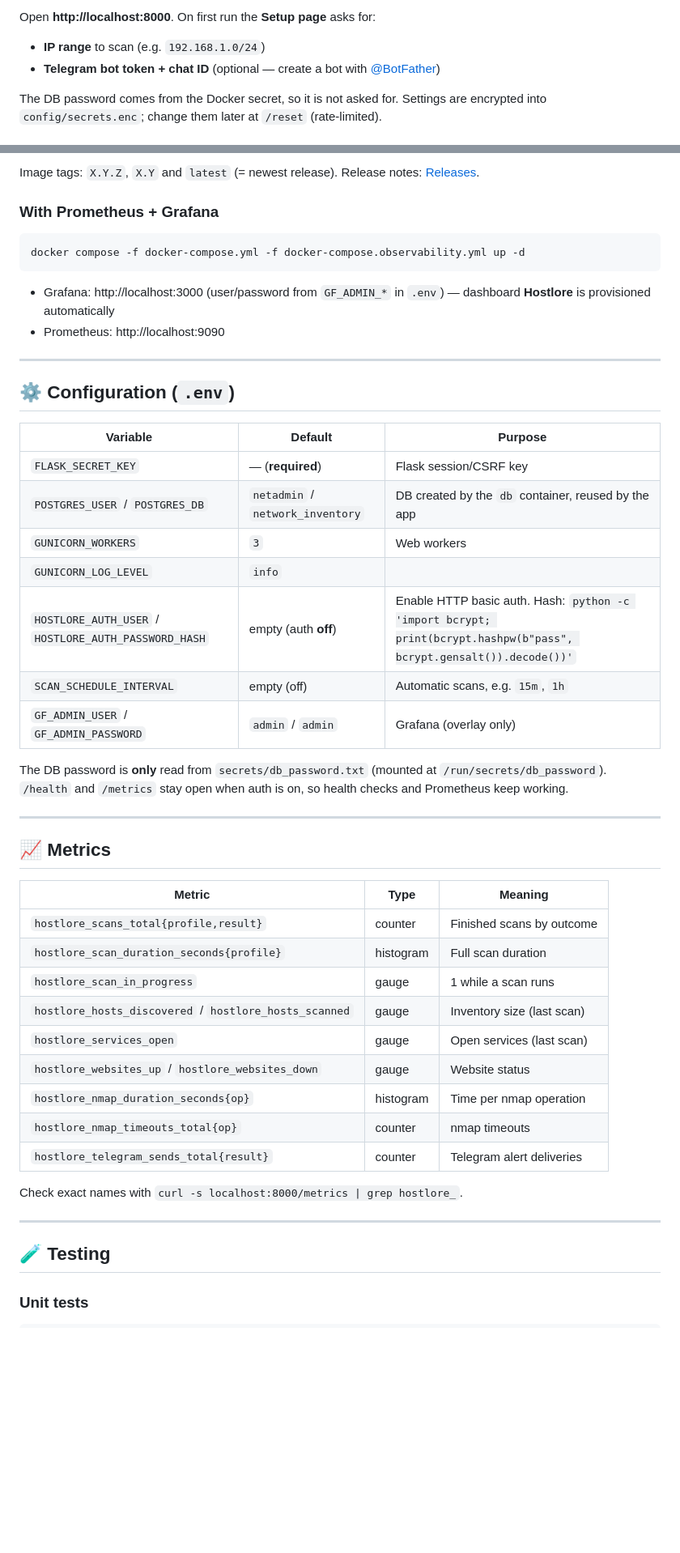
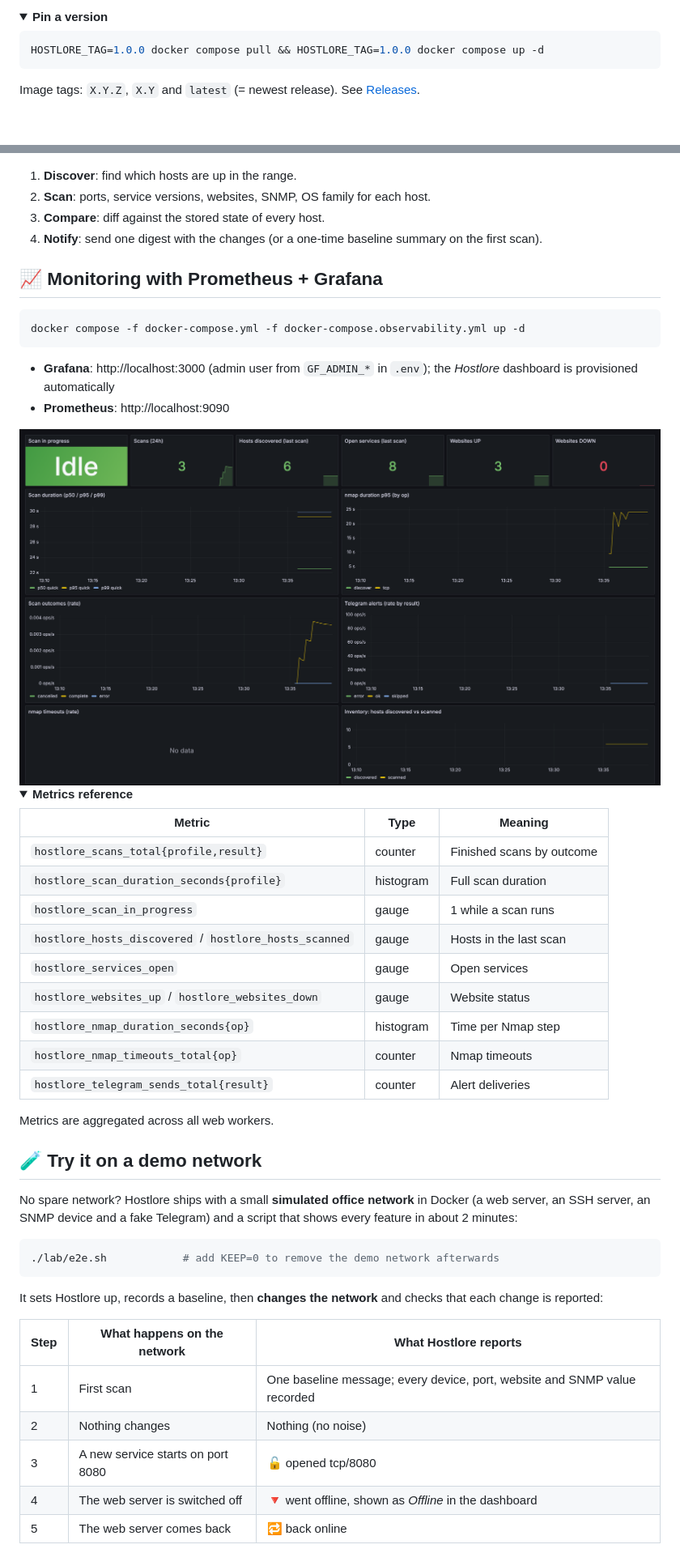
Before and after one commit to ringsfrings/hostlore, a Markdown page: README.md, 2 parts joined by grey strips. Shown at 81% size. Rendered like a GitHub page; pictures changed too: docs/screenshots/grafana.png (added); folded sections open; blank space fills up the shorter version.

````diff
--- a/README.md
+++ b/README.md
@@ -51,7 +85,10 @@ docker compose up -d --build
 
-Open **http://localhost:8000**. On first run the **Setup page** asks for:
-- **IP range** to scan (e.g. `192.168.1.0/24`)
-- **Telegram bot token + chat ID** (optional — create a bot with [@BotFather](https://t.me/BotFather))
+<details>
+<summary><b>Pin a version</b></summary>
 
-The DB password comes from the Docker secret, so it is not asked for. Settings are encrypted into `config/secrets.enc`; change them later at `/reset` (rate-limited).
+```bash
+HOSTLORE_TAG=1.0.0 docker compose pull && HOSTLORE_TAG=1.0.0 docker compose up -d
+```
+Image tags: `X.Y.Z`, `X.Y` and `latest` (= newest release). See [Releases](https://github.com/ringsfrings/hostlore/releases).
+</details>
 
@@ -63,50 +113,54 @@ HOSTLORE_TAG=1.0.0 docker compose pull && HOSTLORE_TAG=1.0.0 docker compose up -
 ```
-Image tags: `X.Y.Z`, `X.Y` and `latest` (= newest release). Release notes: [Releases](https://github.com/ringsfrings/hostlore/releases).
 
-### With Prometheus + Grafana
+1. **Discover**: find which hosts are up in the range.
+2. **Scan**: ports, service versions, websites, SNMP, OS family for each host.
+3. **Compare**: diff against the stored state of every host.
+4. **Notify**: send one digest with the changes (or a one-time baseline summary on the first scan).
+
+## 📈 Monitoring with Prometheus + Grafana
+
 ```bash
 docker compose -f docker-compose.yml -f docker-compose.observability.yml up -d
 ```
-- Grafana: http://localhost:3000 (user/password from `GF_ADMIN_*` in `.env`) — dashboard **Hostlore** is provisioned automatically
-- Prometheus: http://localhost:9090
 
----
+- **Grafana**: http://localhost:3000 (admin user from `GF_ADMIN_*` in `.env`); the *Hostlore* dashboard is provisioned automatically
+- **Prometheus**: http://localhost:9090
 
-## ⚙ Configuration (`.env`)
+<img src="docs/screenshots/grafana.png" alt="Hostlore Grafana dashboard" width="100%">
 
-| Variable | Default | Purpose |
-|---|---|---|
-| `FLASK_SECRET_KEY` | — (**required**) | Flask session/CSRF key |
-| `POSTGRES_USER` / `POSTGRES_DB` | `netadmin` / `network_inventory` | DB created by the `db` container, reused by the app |
-| `GUNICORN_WORKERS` | `3` | Web workers |
-| `GUNICORN_LOG_LEVEL` | `info` | |
-| `HOSTLORE_AUTH_USER` / `HOSTLORE_AUTH_PASSWORD_HASH` | empty (auth **off**) | Enable HTTP basic auth. Hash: `python -c 'import bcrypt; print(bcrypt.hashpw(b"pass", bcrypt.gensalt()).decode())'` |
-| `SCAN_SCHEDULE_INTERVAL` | empty (off) | Automatic scans, e.g. `15m`, `1h` |
-| `GF_ADMIN_USER` / `GF_ADMIN_PASSWORD` | `admin` / `admin` | Grafana (overlay only) |
-
-The DB password is **only** read from `secrets/db_password.txt` (mounted at `/run/secrets/db_password`).
-`/health` and `/metrics` stay open when auth is on, so health checks and Prometheus keep working.
-
----
-
-## 📈 Metrics
+<details>
+<summary><b>Metrics reference</b></summary>
 
 | Metric | Type | Meaning |
 |---|---|---|
 | `hostlore_scans_total{profile,result}` | counter | Finished scans by outcome |
 | `hostlore_scan_duration_seconds{profile}` | histogram | Full scan duration |
 | `hostlore_scan_in_progress` | gauge | 1 while a scan runs |
-| `hostlore_hosts_discovered` / `hostlore_hosts_scanned` | gauge | Inventory size (last scan) |
-| `hostlore_services_open` | gauge | Open services (last scan) |
+| `hostlore_hosts_discovered` / `hostlore_hosts_scanned` | gauge | Hosts in the last scan |
+| `hostlore_services_open` | gauge | Open services |
 | `hostlore_websites_up` / `hostlore_websites_down` | gauge | Website status |
-| `hostlore_nmap_duration_seconds{op}` | histogram | Time per nmap operation |
-| `hostlore_nmap_timeouts_total{op}` | counter | nmap timeouts |
-| `hostlore_telegram_sends_total{result}` | counter | Telegram alert deliveries |
+| `hostlore_nmap_duration_seconds{op}` | histogram | Time per Nmap step |
+| `hostlore_nmap_timeouts_total{op}` | counter | Nmap timeouts |
+| `hostlore_telegram_sends_total{result}` | counter | Alert deliveries |
 
-Check exact names with `curl -s localhost:8000/metrics | grep hostlore_`.
+Metrics are aggregated across all web workers.
+</details>
 
----
+## 🧪 Try it on a demo network
 
-## 🧪 Testing
+No spare network? Hostlore ships with a small **simulated office network** in Docker (a web server, an SSH server, an SNMP device and a fake Telegram) and a script that shows every feature in about 2 minutes:
 
-### Unit tests
+```bash
+./lab/e2e.sh            # add KEEP=0 to remove the demo network afterwards
+```
+
+It sets Hostlore up, records a baseline, then **changes the network** and checks that each change is reported:
+
+| Step | What happens on the network | What Hostlore reports |
+|---|---|---|
+| 1 | First scan | One baseline message; every device, port, website and SNMP value recorded |
+| 2 | Nothing changes | Nothing (no noise) |
+| 3 | A new service starts on port 8080 | 🔓 opened tcp/8080 |
+| 4 | The web server is switched off | 🔻 went offline, shown as *Offline* in the dashboard |
+| 5 | The web server comes back | 🔁 back online |
+
````
Also changed, not shown: other parts of README.md (+148 -81 lines), docs/screenshots/dashboard.png (added), docs/screenshots/results.png (added), docs/screenshots/telegram-digest.png (added), 4 other files.
